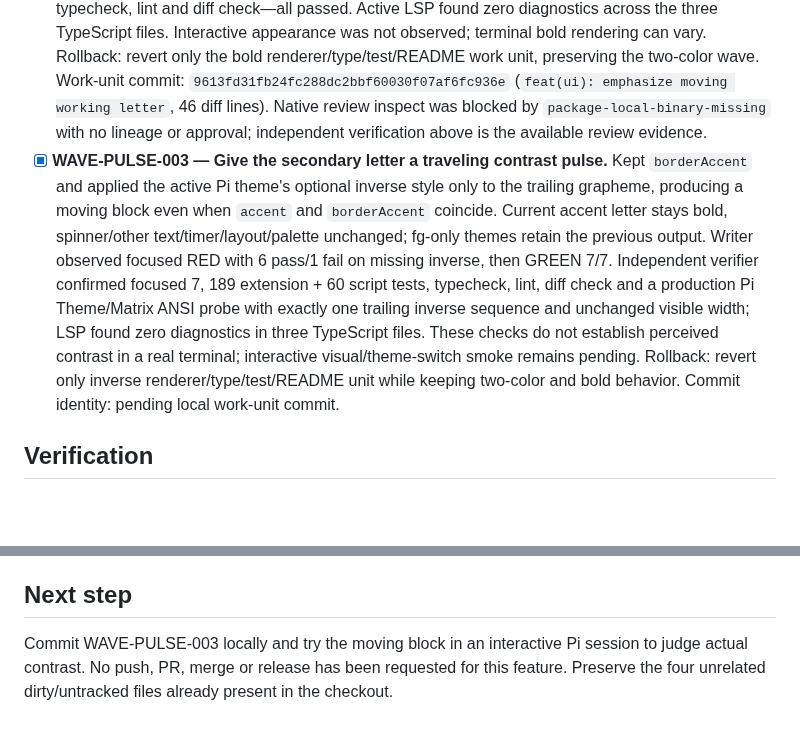
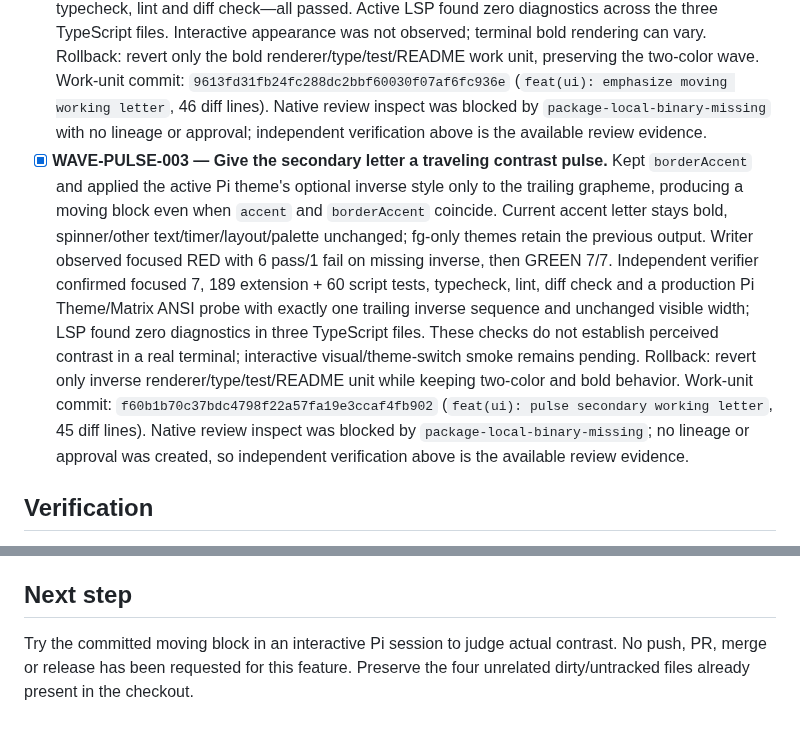
Before and after one commit to OsdyOrtiz/Osdy-Pi, a Markdown page: odd/tasks/working-loader-improvements.md, 2 parts joined by grey strips. Drawn GitHub-style; blank space fills up the shorter version.

Commit message:
docs(odd): record working pulse verification

```diff
--- a/odd/tasks/working-loader-improvements.md
+++ b/odd/tasks/working-loader-improvements.md
@@ -11,7 +11,7 @@ Make the above-editor `Working...` / `Running ...` animation more noticeable whi
 ## Work unit
 - [x] **WAVE-SECONDARY-001 — Render and document the two-color wave.** Added an `accent` current grapheme and trailing `borderAccent` grapheme without changing the spinner, timing, other letters or layout. Writer observed four focused RED failures before the renderer change, then five GREEN focused tests. Independent verifier confirmed the final five focused tests, 187 extension and 60 script tests, typecheck, lint and `git diff --check`; a distinct theme-switch fixture closes the stale-secondary blind spot. Changed paths are renderer, tests and README. Manual interactive theme-switch smoke was not run. Rollback: revert only this work unit's renderer, tests and README behavior; leave previous working lifecycle and theme palettes intact. Work-unit commit: `82f3006cf64a7bcb894267a36d0e2a57880402ed` (`feat(ui): animate working letters in two theme colors`, 67 changed diff lines including this ledger).
 - [x] **WAVE-BOLD-002 — Emphasize only the traveling accent letter.** Added optional `SimpleTheme.bold` compatibility, wrapping only the current `accent` grapheme with the active theme's bold; the trailing `borderAccent` letter, spinner and rest remain unbolded. No font-size/layout, controller, theme-palette, account or auth change. Writer observed a focused RED on the unbolded frame-zero accent, then GREEN 6/6. Independent verifier checked fg-only fallback, Unicode width, theme-switch, spinner and trailing scope; reran 6 focused, 188 extension and 60 script tests, typecheck, lint and diff check—all passed. Active LSP found zero diagnostics across the three TypeScript files. Interactive appearance was not observed; terminal bold rendering can vary. Rollback: revert only the bold renderer/type/test/README work unit, preserving the two-color wave. Work-unit commit: `9613fd31fb24fc288dc2bbf60030f07af6fc936e` (`feat(ui): emphasize moving working letter`, 46 diff lines). Native review inspect was blocked by `package-local-binary-missing` with no lineage or approval; independent verification above is the available review evidence.
-- [x] **WAVE-PULSE-003 — Give the secondary letter a traveling contrast pulse.** Kept `borderAccent` and applied the active Pi theme's optional inverse style only to the trailing grapheme, producing a moving block even when `accent` and `borderAccent` coincide. Current accent letter stays bold, spinner/other text/timer/layout/palette unchanged; fg-only themes retain the previous output. Writer observed focused RED with 6 pass/1 fail on missing inverse, then GREEN 7/7. Independent verifier confirmed focused 7, 189 extension + 60 script tests, typecheck, lint, diff check and a production Pi Theme/Matrix ANSI probe with exactly one trailing inverse sequence and unchanged visible width; LSP found zero diagnostics in three TypeScript files. These checks do not establish perceived contrast in a real terminal; interactive visual/theme-switch smoke remains pending. Rollback: revert only inverse renderer/type/test/README unit while keeping two-color and bold behavior. Commit identity: pending local work-unit commit.
+- [x] **WAVE-PULSE-003 — Give the secondary letter a traveling contrast pulse.** Kept `borderAccent` and applied the active Pi theme's optional inverse style only to the trailing grapheme, producing a moving block even when `accent` and `borderAccent` coincide. Current accent letter stays bold, spinner/other text/timer/layout/palette unchanged; fg-only themes retain the previous output. Writer observed focused RED with 6 pass/1 fail on missing inverse, then GREEN 7/7. Independent verifier confirmed focused 7, 189 extension + 60 script tests, typecheck, lint, diff check and a production Pi Theme/Matrix ANSI probe with exactly one trailing inverse sequence and unchanged visible width; LSP found zero diagnostics in three TypeScript files. These checks do not establish perceived contrast in a real terminal; interactive visual/theme-switch smoke remains pending. Rollback: revert only inverse renderer/type/test/README unit while keeping two-color and bold behavior. Work-unit commit: `f60b1b70c37bdc4798f22a57fa19e3ccaf4fb902` (`feat(ui): pulse secondary working letter`, 45 diff lines). Native review inspect was blocked by `package-local-binary-missing`; no lineage or approval was created, so independent verification above is the available review evidence.
 
 ## Verification
 - Focused test command: `node --test --experimental-strip-types extensions/osdy-pi/working-animation.test.ts`.
@@ -19,4 +19,4 @@ Make the above-editor `Working...` / `Running ...` animation more noticeable whi
 - Real interactive theme-switch smoke was not performed. A test theme proves the renderer consumes current theme colors, not visual contrast in every palette. Native review inspect was blocked by `package-local-binary-missing`; no lineage or approval was created, so an independent verifier checked the work unit.
 
 ## Next step
-Commit WAVE-PULSE-003 locally and try the moving block in an interactive Pi session to judge actual contrast. No push, PR, merge or release has been requested for this feature. Preserve the four unrelated dirty/untracked files already present in the checkout.
+Try the committed moving block in an interactive Pi session to judge actual contrast. No push, PR, merge or release has been requested for this feature. Preserve the four unrelated dirty/untracked files already present in the checkout.
```
